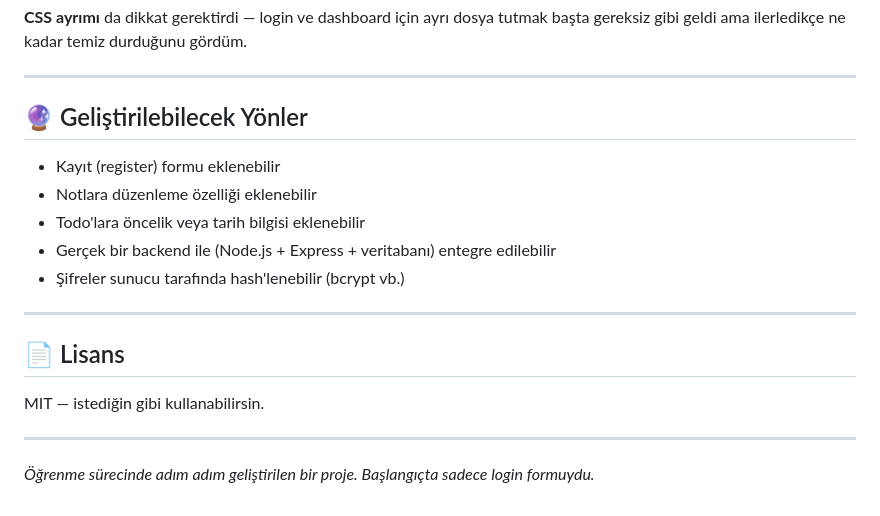
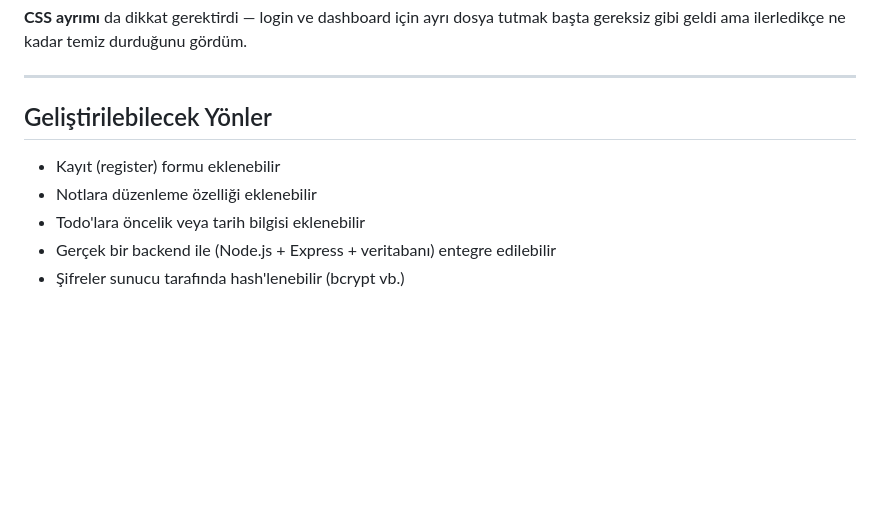
Before and after one commit to MacUzel/Login-Sistemi, a Markdown page: README.md, the part around one of its changes. Drawn GitHub-style; blank space fills up the shorter version.

```diff
--- a/README.md
+++ b/README.md
@@ -120,20 +120,10 @@ Projeyi geliştirirken birkaç şeyi daha iyi anladım:
 
 ---
 
-## 🔮 Geliştirilebilecek Yönler
+## Geliştirilebilecek Yönler
 
 - Kayıt (register) formu eklenebilir
 - Notlara düzenleme özelliği eklenebilir
 - Todo'lara öncelik veya tarih bilgisi eklenebilir
 - Gerçek bir backend ile (Node.js + Express + veritabanı) entegre edilebilir
 - Şifreler sunucu tarafında hash'lenebilir (bcrypt vb.)
-
----
-
-## 📄 Lisans
-
-MIT — istediğin gibi kullanabilirsin.
-
----
-
-*Öğrenme sürecinde adım adım geliştirilen bir proje. Başlangıçta sadece login formuydu.*
```
Also changed, not shown: other parts of README.md (+8 -8 lines).
